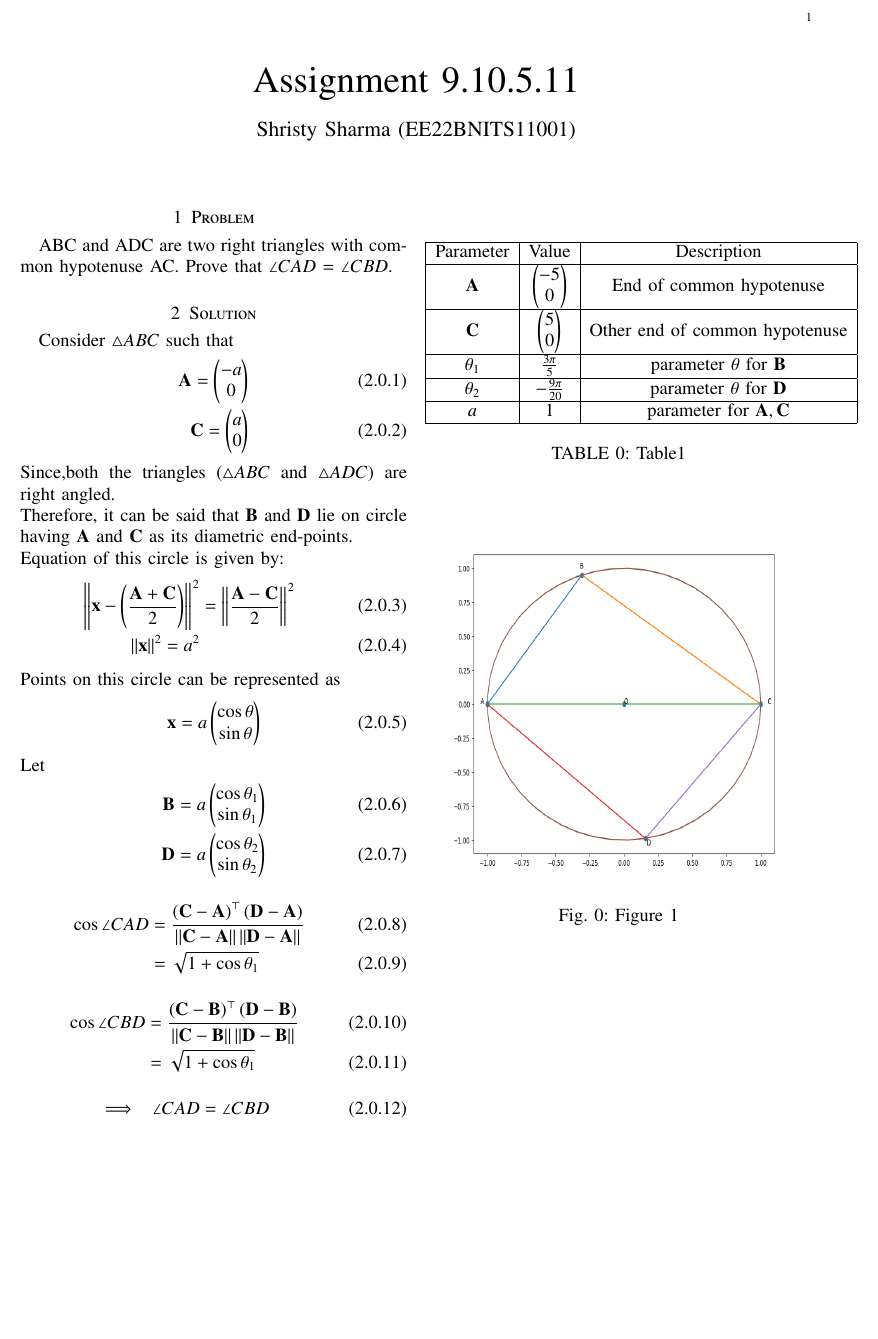
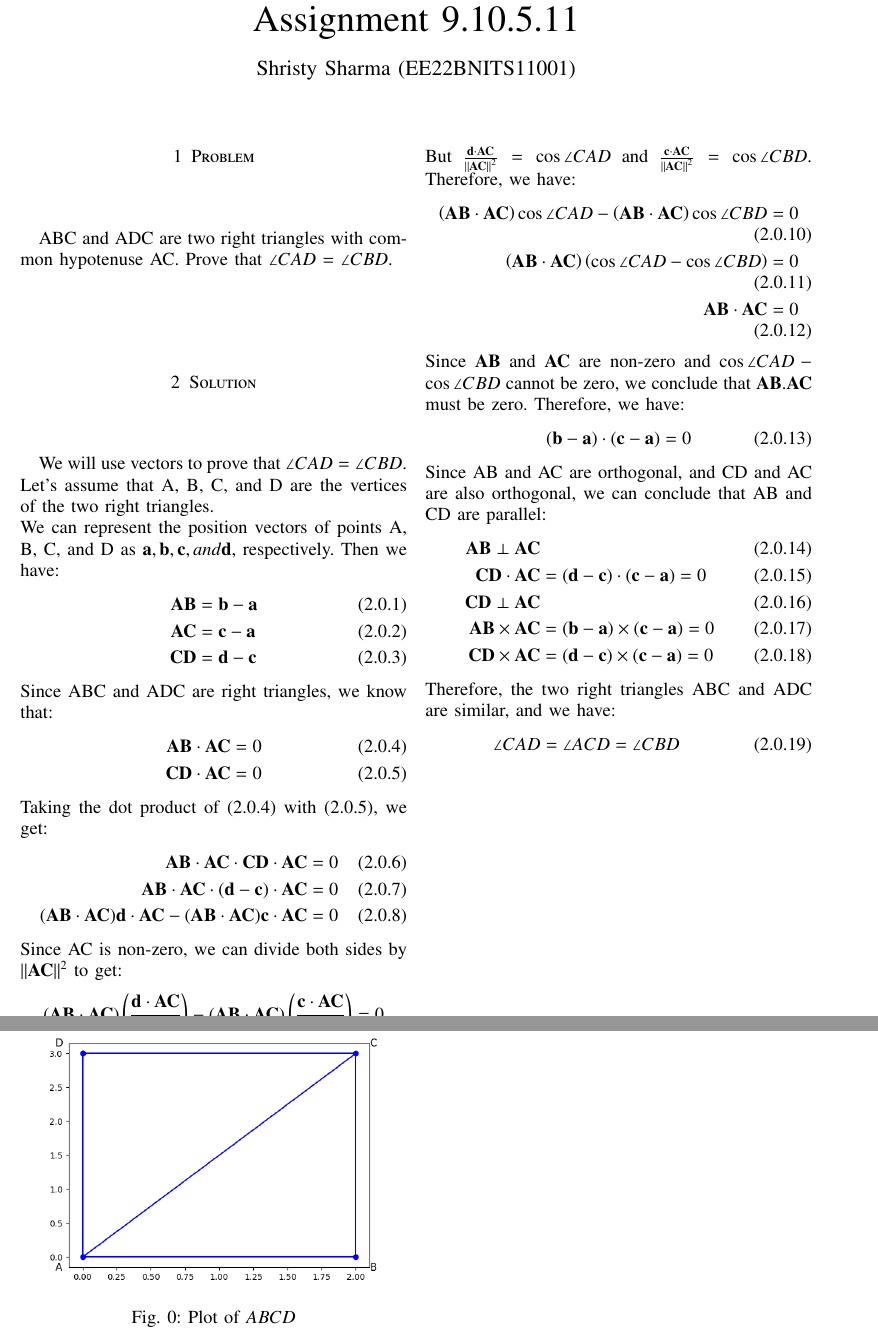
Before and after one commit to ShristySharma/ML_Assignments, a LaTeX paper (9.10.5.11/9.10.5.11.tex): part of the page before the commit and two parts of pages 1 and 2 of 2 after it, the two joined at a grey line, cut at the place of the change, the shorter picture padded with empty space. Compiled offline with pdfLaTeX.

Commit message:
Add files via upload

```diff
--- a/9.10.5.11/9.10.5.11.tex
+++ b/9.10.5.11/9.10.5.11.tex
@@ -167,47 +167,55 @@ columns=fullflexible
 ABC and ADC are two right triangles with common hypotenuse AC. Prove that
 $\angle CAD$ = $\angle CBD$.
 \section{Solution}
-Consider $\triangle ABC$ such that
+We will use vectors to prove that $\angle CAD = \angle CBD$. \\
+Let's assume that A, B, C, and D are the vertices of the two right triangles.\\
+We can represent the position vectors of points A, B, C, and D as $\vec{a}, \vec{b}, \vec{c}, and \vec{d},$ respectively. Then we have:
 \begin{align}
-\vec{A} = \myvec{-a\\0} \\
-\vec{C} = \myvec{a \\ 0}
+\vec{AB} &= \vec{b} - \vec{a}\\
+\vec{AC} &= \vec{c} - \vec{a}\\
+\vec{CD} &= \vec{d} - \vec{c}
 \end{align}
-Since,both the triangles ($\triangle{ABC} $ and $\triangle{ADC}$) are right angled.\\
-Therefore, it can be said that $\vec{B}$ and $\vec{D}$ lie on circle having $\vec{A}$ and $\vec{C}$ as its diametric end-points.\\
-Equation of this circle is given by:
+Since ABC and ADC are right triangles, we know that:
 \begin{align}
-\norm{\vec{x}-\brak{\frac{\vec{A}+\vec{C}}{2}}}^2 &= \norm{ \frac{\vec{A} -\vec{C}}{2}}^2 \\
-\norm{\vec{x}}^2 = a^2
+\vec{AB} \cdot \vec{AC} &= 0 \\
+\vec{CD} \cdot \vec{AC} &= 0
 \end{align}
-Points on this circle can be represented as
+Taking the dot product of (2.0.4) with (2.0.5), we get:
 \begin{align}
-\vec{x} = a\myvec{\cos{\theta}\\\sin{\theta}}
+\vec{AB} \cdot \vec{AC} \cdot \vec{CD} \cdot \vec{AC} &= 0\\
+\vec{AB} \cdot \vec{AC} \cdot (\vec{d} - \vec{c}) \cdot \vec{AC} &= 0\\
+(\vec{AB} \cdot \vec{AC}) \vec{d} \cdot \vec{AC} - (\vec{AB} \cdot \vec{AC})\vec{c} \cdot \vec{AC} &= 0
 \end{align}
-Let
+Since AC is non-zero, we can divide both sides by $\norm {\vec{AC}}^2$ to get:
 \begin{align}
-\vec{B} &= a\myvec{\cos{\theta_1}\\\sin{\theta_1}}\\
-\vec{D} &= a\myvec{\cos{\theta_2}\\\sin{\theta_2}}
+\brak{\vec{AB} \cdot \vec{AC}} \brak{ \frac{\vec{d} \cdot \vec{AC}} {\norm {\vec{AC}}^2 } }- \brak{\vec{AB} \cdot \vec{AC} }\brak{\frac{\vec{c} \cdot \vec{AC}} {\norm {\vec{AC}}^2 } } = 0
 \end{align}
+But $\frac { \vec{d} \cdot \vec{AC}} {\norm {\vec{AC}}^2} = \cos \angle CAD $ and $\frac{\vec{c} \cdot \vec{AC}} {\norm {\vec{AC}}^2}= \cos \angle CBD$. Therefore, we have:
 \begin{align}
-\cos{\angle{CAD}} &= \frac{ \brak{\vec{C}-\vec{A}}^{\top} \brak{ \vec{D} -\vec{A}} }{\norm{ \vec{C} - \vec{A}} \norm{\vec{D} - \vec{A}}} \\&= \sqrt{1+ \cos{\theta_1}}
+\brak{\vec{AB} \cdot \vec{AC}}\cos\angle CAD - \brak{\vec{AB} \cdot \vec{AC}}\cos\angle CBD &= 0\\
+\brak{\vec{AB} \cdot \vec{AC}} \brak{\cos\angle CAD - \cos\angle CBD} &= 0\\
+\vec{AB} \cdot \vec{AC} &= 0
 \end{align}
+Since $\vec{AB}$ and $\vec{AC}$ are non-zero and $\cos\angle CAD - \cos \angle CBD$ cannot be zero, we conclude that $\vec{AB} . \vec{AC}$ must be zero. Therefore, we have:
 \begin{align}
-\cos{\angle{CBD}} &= \frac{ \brak{\vec{C}-\vec{B}}^{\top} \brak{ \vec{D} -\vec{B}} }{\norm{ \vec{C} - \vec{B}} \norm{\vec{D} - \vec{B}}}\\ &= \sqrt{1+ \cos{\theta_1}}
+\brak{\vec{b} - \vec{a}} \cdot \brak{\vec{c} - \vec{a}} &= 0
 \end{align}
+Since AB and AC are orthogonal, and CD and AC are also orthogonal, we can conclude that AB and CD are parallel:
 \begin{align}
-\implies\;\; \angle{CAD} = \angle{CBD}
+\vec{AB} \perp \vec{AC}\\
+\vec{CD} \cdot \vec{AC} &= (\vec{d} - \vec{c}) \cdot (\vec{c} - \vec{a}) = 0\\
+\vec{CD} \perp \vec{AC}\\
+\vec{AB} \times \vec{AC} &= (\vec{b} - \vec{a}) \times (\vec{c} - \vec{a}) = 0\\
+\vec{CD} \times \vec{AC} &= (\vec{d} - \vec{c}) \times (\vec{c} - \vec{a}) = 0
 \end{align}
-\begin{table}[h!]
-\begin{center}
-\input{tables/table_1.tex}
-\end{center}
-\caption{Table1}
-\label{tab:}
-\end{table}
+Therefore, the two right triangles ABC and ADC are similar, and we have:
+\begin{align}
+\angle CAD &= \angle ACD = \angle CBD\
+\end{align}
 \begin{figure}[h!]
-\centering
-\includegraphics[width=\columnwidth,height = \columnwidth]{figs/Figure_1.png}
-\caption{Figure 1}
-\label{fig:}
+  \centering
+   \includegraphics[width=\columnwidth]{figs/fig_1.png}
+    \caption{Plot of $ABCD$}
+     \label{fig:1}
 \end{figure}
 \end{document}
```
Also changed, not shown: 9.10.5.11/codes/9.10.5.11.py (+40 -36 lines), 9.10.5.11/9.10.5.11.pdf, 9.10.5.11/figs/fig_1.png (added), 3 other files.
